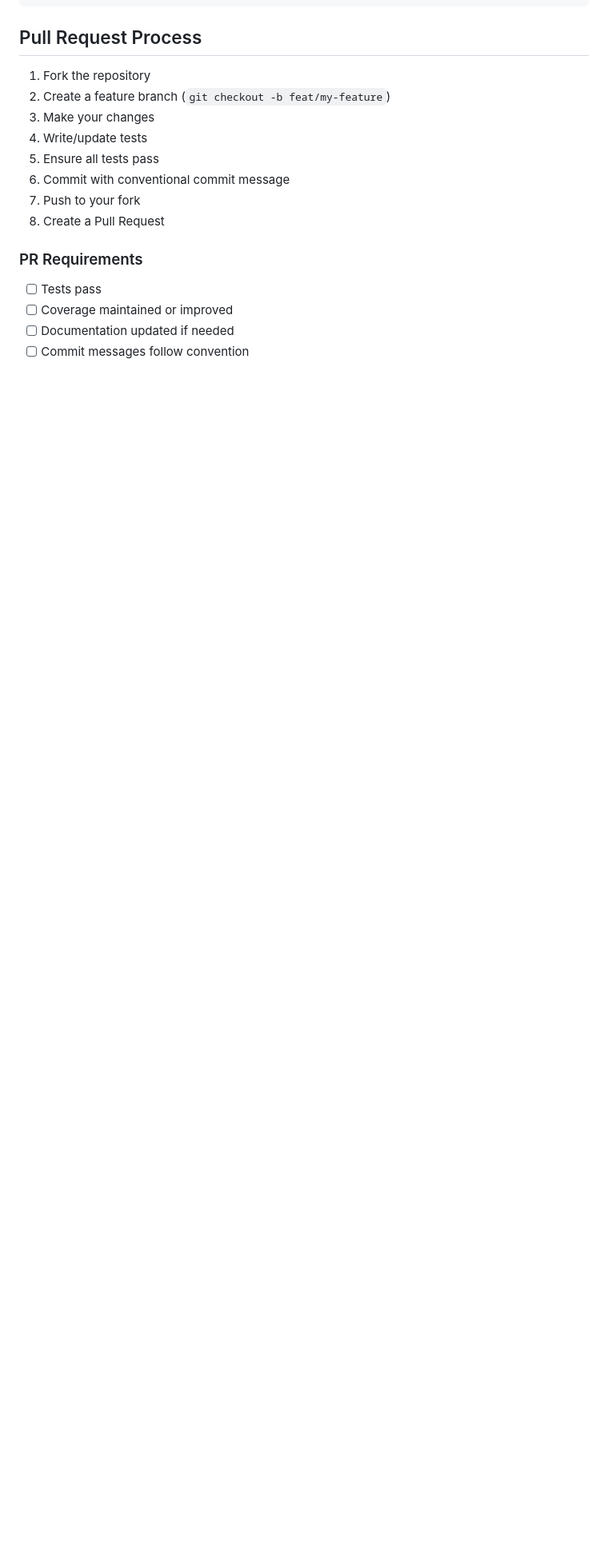
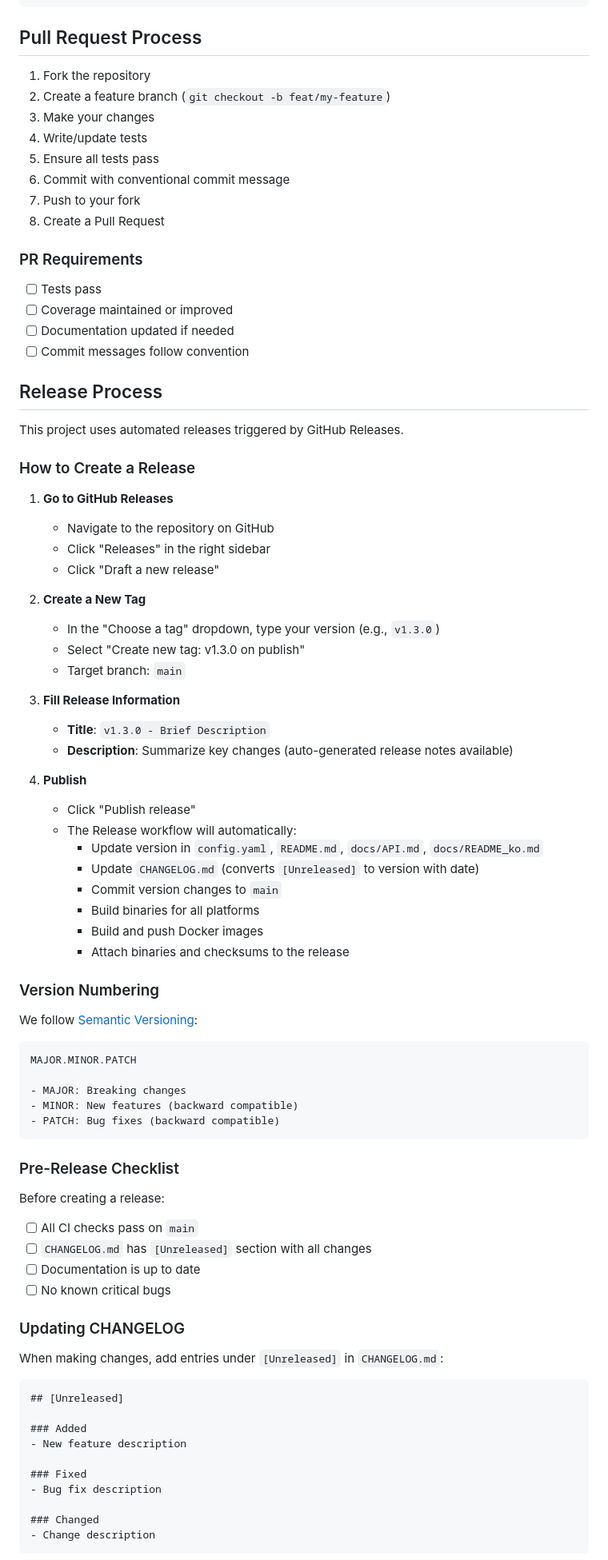
Before and after one commit to hoon-ch/serial-tcp-proxy, a Markdown page: docs/CONTRIBUTING.md, the part around the change printed below. Shown: that part at 80% size. GitHub-like rendering; blank space fills up the shorter version.

Commit message:
docs: add release process guide to CONTRIBUTING.md
- Document automated release workflow
- Add version numbering guidelines (SemVer)
- Add pre-release checklist
- Add CHANGELOG update instructions
- Add workflow behavior table
- Add [Unreleased] section to CHANGELOG.md

````diff
--- a/docs/CONTRIBUTING.md
+++ b/docs/CONTRIBUTING.md
@@ -142,3 +142,71 @@ docs: add API documentation
 - [ ] Documentation updated if needed
 - [ ] Commit messages follow convention
 
+## Release Process
+
+This project uses automated releases triggered by GitHub Releases.
+
+### How to Create a Release
+
+1. **Go to GitHub Releases**
+   - Navigate to the repository on GitHub
+   - Click "Releases" in the right sidebar
+   - Click "Draft a new release"
+
+2. **Create a New Tag**
+   - In the "Choose a tag" dropdown, type your version (e.g., `v1.3.0`)
+   - Select "Create new tag: v1.3.0 on publish"
+   - Target branch: `main`
+
+3. **Fill Release Information**
+   - **Title**: `v1.3.0 - Brief Description`
+   - **Description**: Summarize key changes (auto-generated release notes available)
+
+4. **Publish**
+   - Click "Publish release"
+   - The Release workflow will automatically:
+     - Update version in `config.yaml`, `README.md`, `docs/API.md`, `docs/README_ko.md`
+     - Update `CHANGELOG.md` (converts `[Unreleased]` to version with date)
+     - Commit version changes to `main`
+     - Build binaries for all platforms
+     - Build and push Docker images
+     - Attach binaries and checksums to the release
+
+### Version Numbering
+
+We follow [Semantic Versioning](https://semver.org/):
+
+```
+MAJOR.MINOR.PATCH
+
+- MAJOR: Breaking changes
+- MINOR: New features (backward compatible)
+- PATCH: Bug fixes (backward compatible)
+```
+
+### Pre-Release Checklist
+
+Before creating a release:
+
+- [ ] All CI checks pass on `main`
+- [ ] `CHANGELOG.md` has `[Unreleased]` section with all changes
+- [ ] Documentation is up to date
+- [ ] No known critical bugs
+
+### Updating CHANGELOG
+
+When making changes, add entries under `[Unreleased]` in `CHANGELOG.md`:
+
+```markdown
+## [Unreleased]
+
+### Added
+- New feature description
+
+### Fixed
+- Bug fix description
+
+### Changed
+- Change description
+```
+
````
Also changed, not shown: other parts of docs/CONTRIBUTING.md (+13 -0 lines), CHANGELOG.md (+2 -0 lines).
